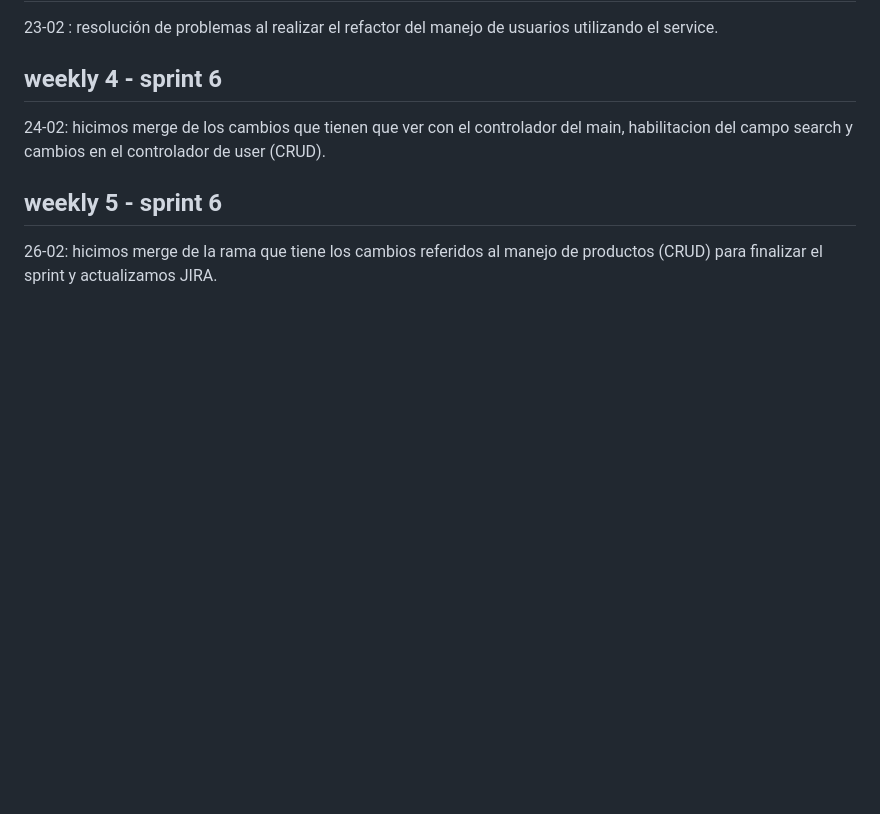
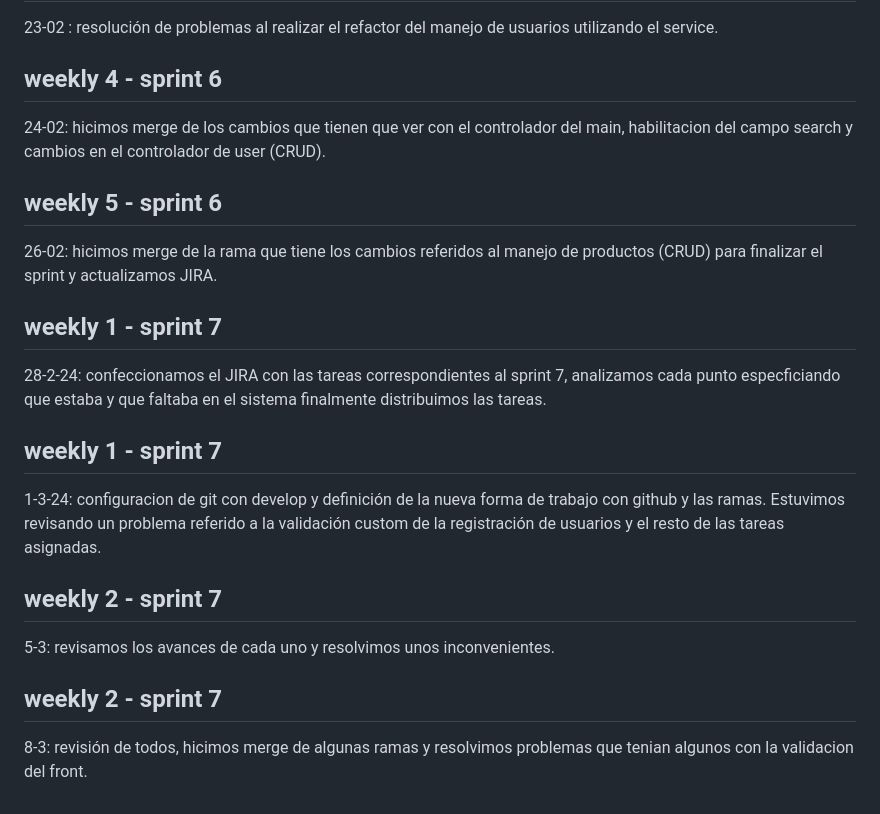
Before and after one commit to martasgo/grupo_1_huellitasantiago, a Markdown page: daily.md, the part around the change. GitHub-like rendering; blank space fills up the shorter version.

Commit message:
meetings reports

```diff
--- a/daily.md
+++ b/daily.md
@@ -68,3 +68,16 @@ Actualizamos el JIRA con los tareas finalizadas, organizamos y distribuimos las
 
 ## weekly 5 - sprint 6
 26-02: hicimos merge de la rama que tiene los cambios referidos al manejo de productos (CRUD) para finalizar el sprint y actualizamos JIRA.
+
+
+## weekly 1 - sprint 7
+28-2-24: confeccionamos el JIRA con las tareas correspondientes al sprint 7, analizamos cada punto especficiando que estaba y que faltaba en el sistema finalmente distribuimos las tareas.
+
+## weekly 1 - sprint 7
+1-3-24: configuracion de git con develop y definición de la nueva forma de trabajo con github y las ramas. Estuvimos revisando un problema referido a la validación custom de la registración de usuarios y el resto de las tareas asignadas.
+
+## weekly 2 - sprint 7
+5-3: revisamos los avances de cada uno y resolvimos unos inconvenientes.
+
+## weekly 2 - sprint 7
+8-3: revisión de todos, hicimos merge de algunas ramas y resolvimos problemas que tenian algunos con la validacion del front.
```
